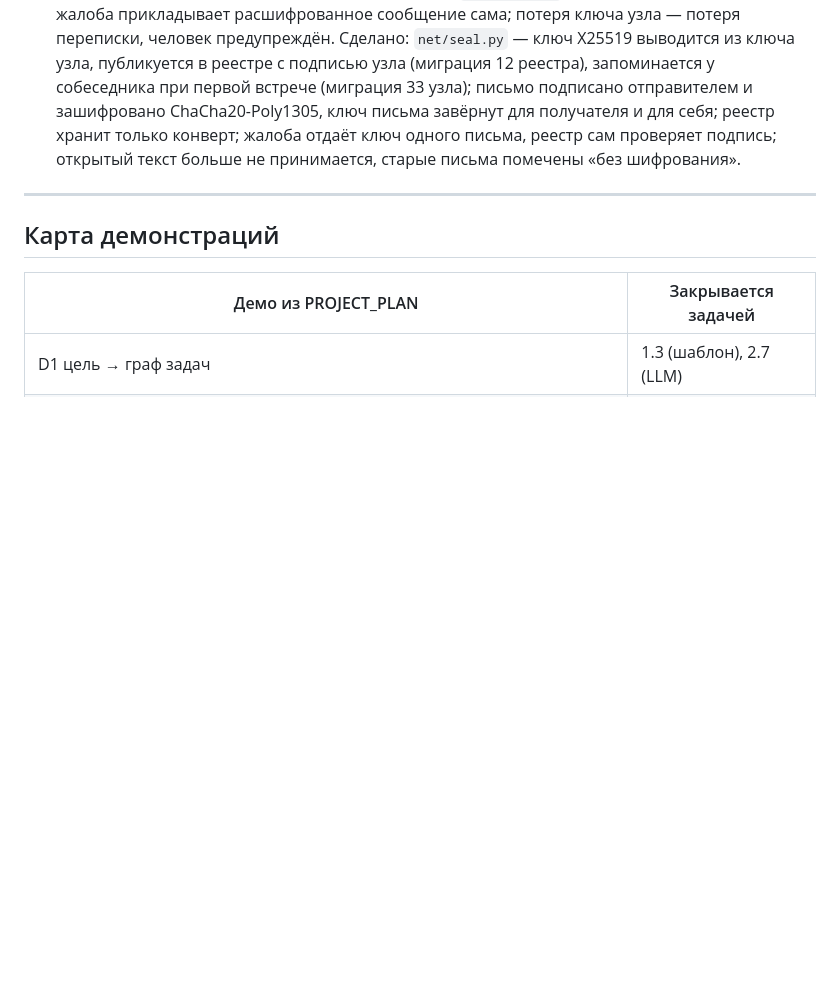
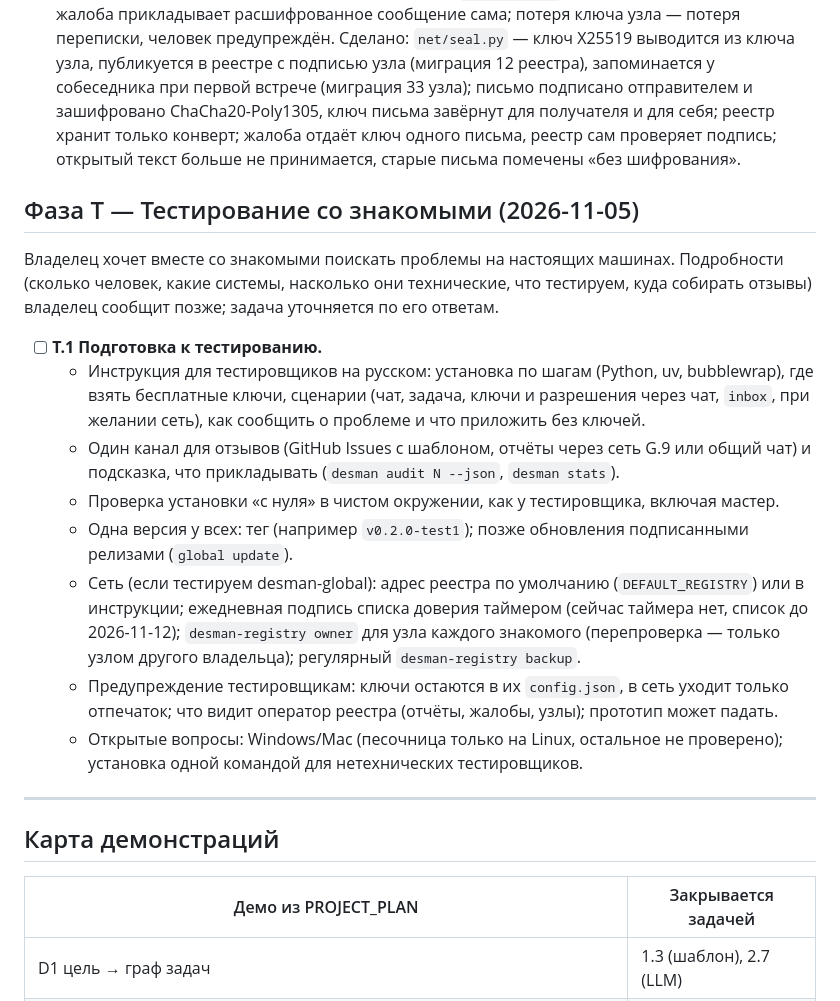
Before and after one commit to Temporary-Bot-5/DESMAN-P, a Markdown page: ROADMAP.md, the part around the change. Rendered like a GitHub page; blank space fills up the shorter version.

Commit message:
ROADMAP: phase T — preparing a test with the owner's friends (T.1, details to come)
Co-Authored-By: Claude Opus 5.5 <noreply@anthropic.com>

```diff
--- a/ROADMAP.md
+++ b/ROADMAP.md
@@ -216,6 +216,30 @@ CLI (`run/status/resume/list-tasks/audit/setup/config`). 15 тестов про
 - [x] **G.12 Сквозное шифрование сообщений.** X25519 (`cryptography`), ключ получателя из реестра, жалоба прикладывает расшифрованное сообщение сама; потеря ключа узла — потеря переписки, человек предупреждён.
   Сделано: `net/seal.py` — ключ X25519 выводится из ключа узла, публикуется в реестре с подписью узла (миграция 12 реестра), запоминается у собеседника при первой встрече (миграция 33 узла); письмо подписано отправителем и зашифровано ChaCha20-Poly1305, ключ письма завёрнут для получателя и для себя; реестр хранит только конверт; жалоба отдаёт ключ одного письма, реестр сам проверяет подпись; открытый текст больше не принимается, старые письма помечены «без шифрования».
 
+## Фаза T — Тестирование со знакомыми (2026-11-05)
+
+Владелец хочет вместе со знакомыми поискать проблемы на настоящих машинах. Подробности
+(сколько человек, какие системы, насколько они технические, что тестируем, куда собирать
+отзывы) владелец сообщит позже; задача уточняется по его ответам.
+
+- [ ] **T.1 Подготовка к тестированию.**
+  - Инструкция для тестировщиков на русском: установка по шагам (Python, uv, bubblewrap),
+    где взять бесплатные ключи, сценарии (чат, задача, ключи и разрешения через чат, `inbox`,
+    при желании сеть), как сообщить о проблеме и что приложить без ключей.
+  - Один канал для отзывов (GitHub Issues с шаблоном, отчёты через сеть G.9 или общий чат) и
+    подсказка, что прикладывать (`desman audit N --json`, `desman stats`).
+  - Проверка установки «с нуля» в чистом окружении, как у тестировщика, включая мастер.
+  - Одна версия у всех: тег (например `v0.2.0-test1`); позже обновления подписанными
+    релизами (`global update`).
+  - Сеть (если тестируем desman-global): адрес реестра по умолчанию (`DEFAULT_REGISTRY`) или
+    в инструкции; ежедневная подпись списка доверия таймером (сейчас таймера нет, список до
+    2026-11-12); `desman-registry owner` для узла каждого знакомого (перепроверка — только
+    узлом другого владельца); регулярный `desman-registry backup`.
+  - Предупреждение тестировщикам: ключи остаются в их `config.json`, в сеть уходит только
+    отпечаток; что видит оператор реестра (отчёты, жалобы, узлы); прототип может падать.
+  - Открытые вопросы: Windows/Mac (песочница только на Linux, остальное не проверено);
+    установка одной командой для нетехнических тестировщиков.
+
 ---
 
 ## Карта демонстраций
```
